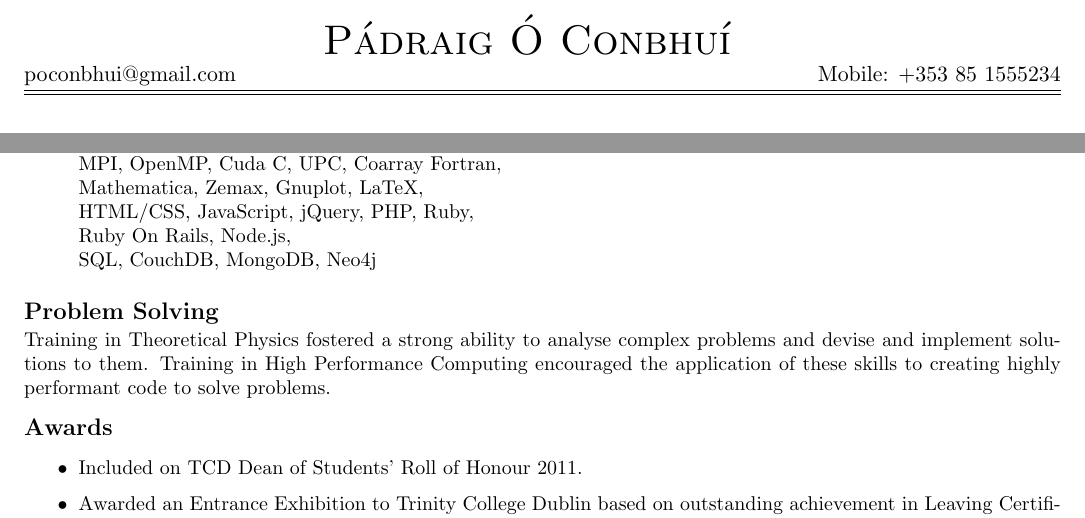
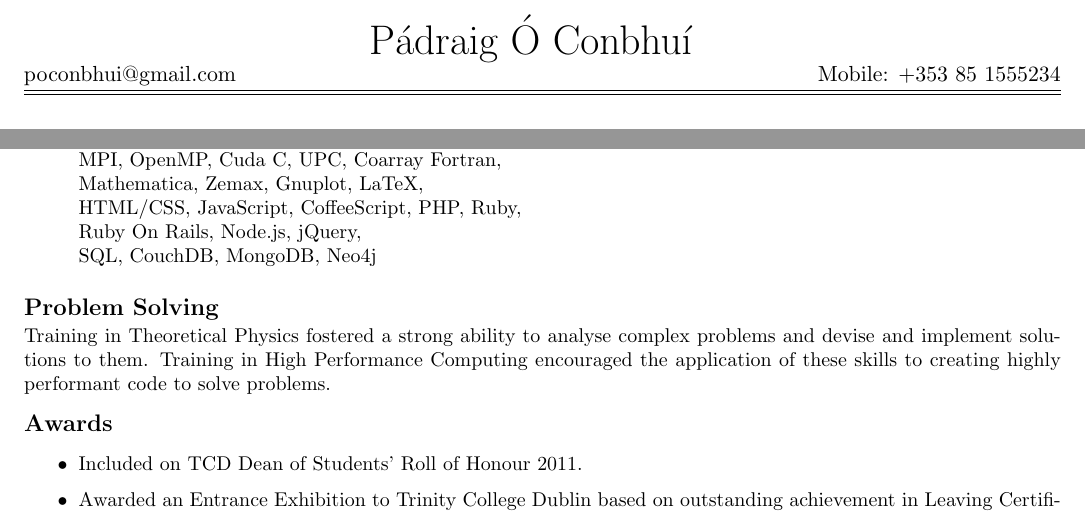
Before and after one commit to poconbhui/cv, a LaTeX CV (cv.tex): two parts of pages 1 and 2 of 2, joined at a grey line, cut at the place of the change. Compiled offline with pdfLaTeX.

Commit message:
Tweaked comment formatting and some minor source formatting.

```diff
--- a/cv.tex
+++ b/cv.tex
@@ -93,30 +98,45 @@
     \end{small}
     \par
 }
-%%%%%%%%%%%%
 
+
+%%%%%%%%%%%%%%%%%%
+% Begin Document %
+%%%%%%%%%%%%%%%%%%
 \begin{document}
 
-%% Heading
+
+%%%%%%%%%%%%%
+%% Heading %%
+%%%%%%%%%%%%%
 \begin{center}
 \begin{tabular*}{\textwidth}{@{\extracolsep{\fill}}lcr}
-    &\huge{\textbf{\sc{P\'{a}draig \'{O} Conbhu\'{\i}}}}&\\
+
+    &{ \huge \textbf \sc P\'{a}draig \'{O} Conbhu\'{\i} }&\\ % Padraig O Conbhui
     poconbhui@gmail.com &  & Mobile: +353 85 1555234\\
     \hline\hline
+
 \end{tabular*}
 \end{center}
 
 
-%% Experience Section
+%%%%%%%%%%%%%%%%
+%% Experience %%
+%%%%%%%%%%%%%%%%
 \resumeSection{Experience}
 
 
+%
 % WebSummit
+%
 \begin{resumeSubSectionHeader}
+
     \textbf{Dublin Web Summit Limited} & Dublin, Ireland \\
-    \emph{Technical Analyst} & \emph{Summer 2012}
+    \emph{Technical Analyst}           & \emph{Summer 2012}
+
 \end{resumeSubSectionHeader}
 \begin{resumeSubSectionBody}
+
     Responsible for evaluating new technologies for use in projects.
     Built and maintained applications for internal and external use.
     Analysed and modified applications to handle  higher user loads
@@ -287,29 +344,43 @@
             Bash, C, C\verb!++!, Fortran 90, \\
             MPI, OpenMP, Cuda C, UPC, Coarray Fortran, \\
             Mathematica, Zemax, Gnuplot, LaTeX, \\
-            HTML/CSS, JavaScript, jQuery, PHP, Ruby, \\
-            Ruby On Rails, Node.js, \\
+            HTML/CSS, JavaScript, CoffeeScript, PHP, Ruby, \\
+            Ruby On Rails, Node.js, jQuery, \\
             SQL, CouchDB, MongoDB, Neo4j
     \end{description}
+
 \end{resumeSubSectionBody}
 
-%Problem Solving
+
+%
+% Problem Solving
+%
 \begin{resumeSubSectionHeader}
+
     \textbf{Problem Solving}
+
 \end{resumeSubSectionHeader}
 \begin{resumeSubSectionBody}
+
     Training in Theoretical Physics fostered a strong ability to
     analyse complex problems and devise and implement solutions to them.
     Training in High Performance Computing encouraged the application
     of these skills to creating highly performant code to solve
     problems.
+
 \end{resumeSubSectionBody}
 
-%Awards
+
+%
+% Awards
+%
 \begin{resumeSubSectionHeader}
+
     \textbf{Awards}
+
 \end{resumeSubSectionHeader}
 \begin{resumeSubSectionBody}
+
     \begin{itemize}
         \item
             Included on TCD Dean of Students' Roll of Honour 2011.
```
Also changed, not shown: cv.tex (91 more changed lines).
